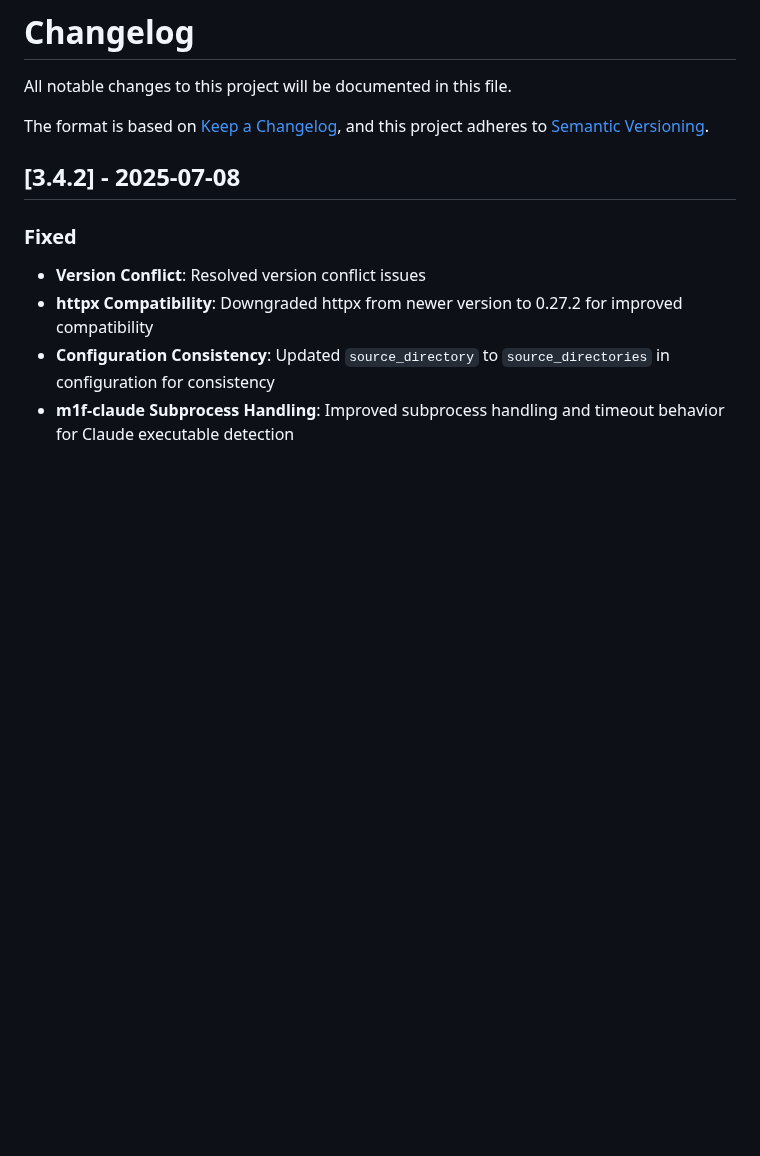
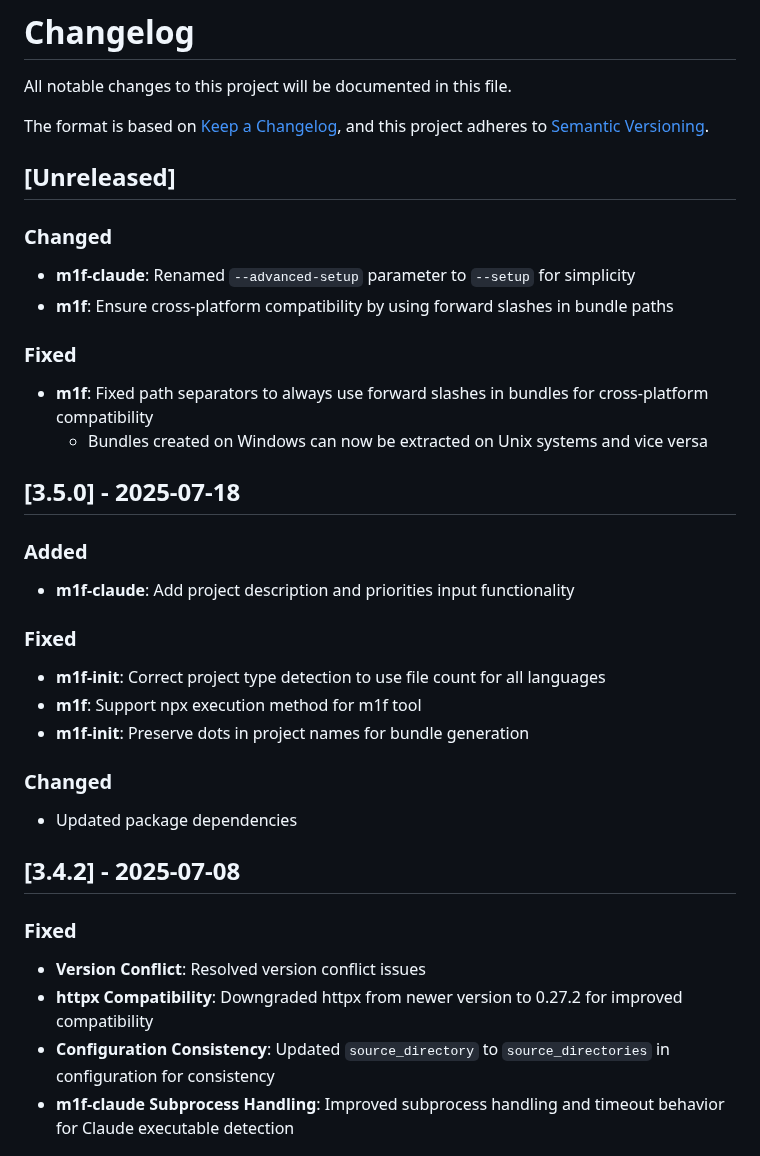
Before and after one commit to franz-agency/m1f, a Markdown page: docs/99_CHANGELOG.md, the part around the change. Rendered like a GitHub page; blank space fills up the shorter version.

Commit message:
chore: update changelog with recent changes and fixes for m1f and m1f-claude

```diff
--- a/docs/99_CHANGELOG.md
+++ b/docs/99_CHANGELOG.md
@@ -5,6 +5,34 @@ All notable changes to this project will be documented in this file.
 The format is based on [Keep a Changelog](https://keepachangelog.com/en/1.0.0/),
 and this project adheres to
 [Semantic Versioning](https://semver.org/spec/v2.0.0.html).
+
+## [Unreleased]
+
+### Changed
+
+- **m1f-claude**: Renamed `--advanced-setup` parameter to `--setup` for simplicity
+- **m1f**: Ensure cross-platform compatibility by using forward slashes in bundle paths
+
+### Fixed
+
+- **m1f**: Fixed path separators to always use forward slashes in bundles for cross-platform compatibility
+  - Bundles created on Windows can now be extracted on Unix systems and vice versa
+
+## [3.5.0] - 2025-07-18
+
+### Added
+
+- **m1f-claude**: Add project description and priorities input functionality
+
+### Fixed
+
+- **m1f-init**: Correct project type detection to use file count for all languages
+- **m1f**: Support npx execution method for m1f tool
+- **m1f-init**: Preserve dots in project names for bundle generation
+
+### Changed
+
+- Updated package dependencies
 
 ## [3.4.2] - 2025-07-08
 
```
